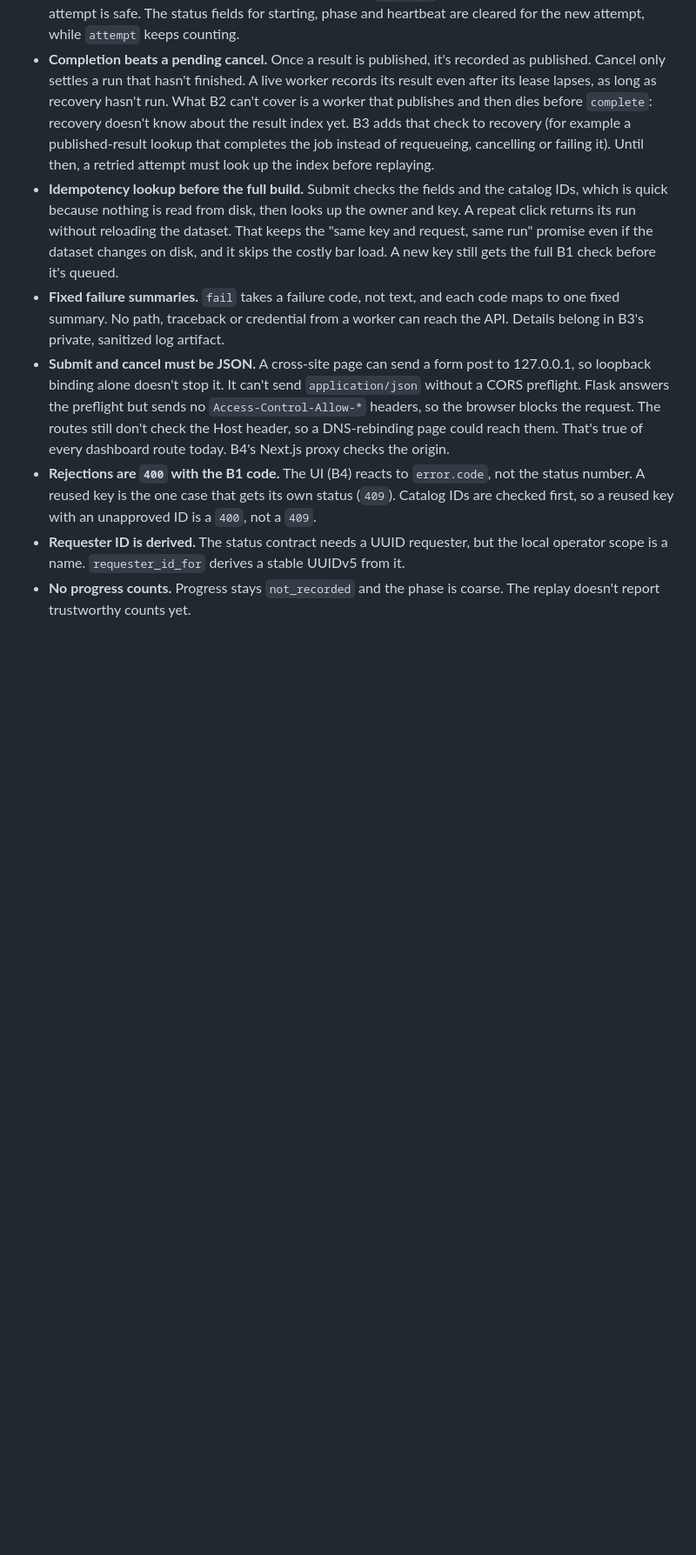
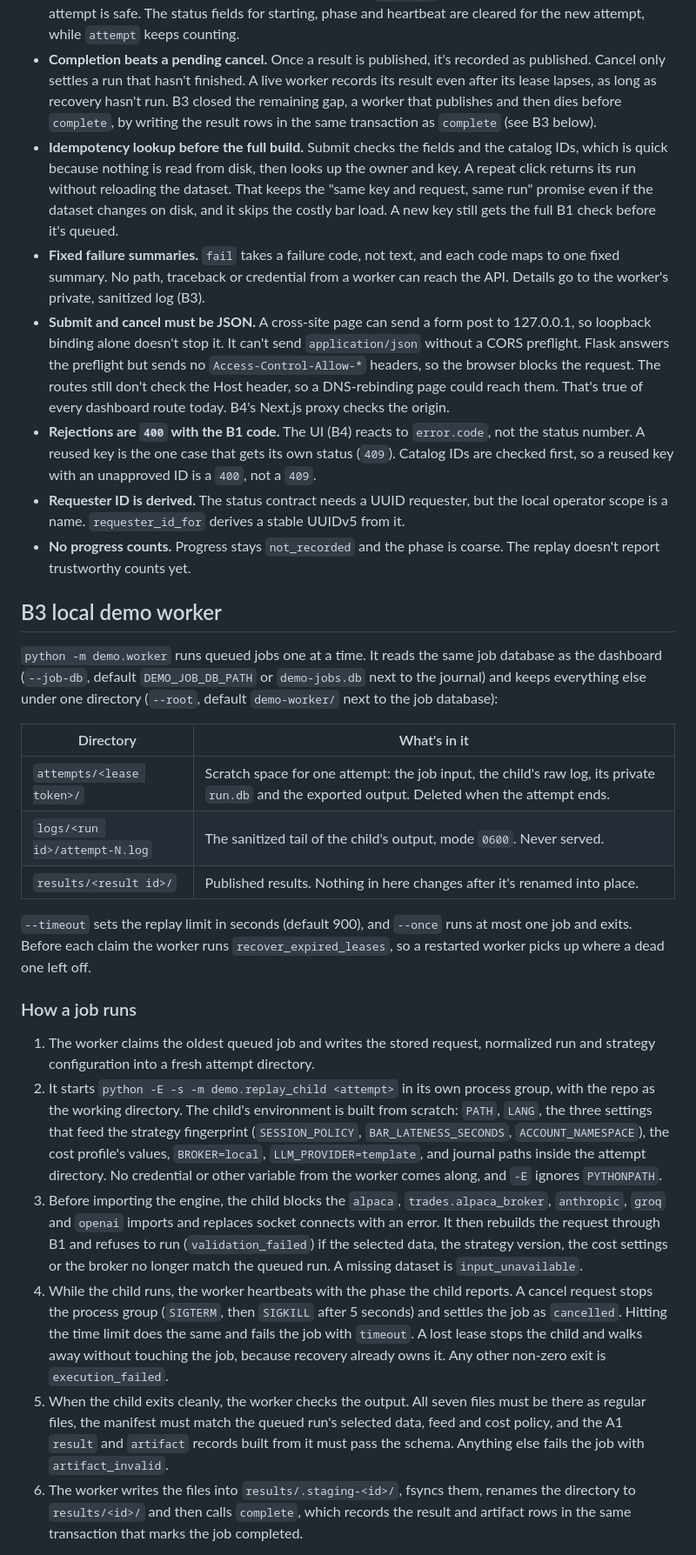
Before and after one commit to skunkpirates42/stock-signal, a Markdown page: docs/engine-demo/README.md, the part around one of its changes. Shown at 87% size. Drawn GitHub-style; blank space fills up the shorter version.

Commit message:
Document the B3 demo worker and its decisions
Co-Authored-By: Claude Opus 5.5 <noreply@anthropic.com>

```diff
--- a/docs/engine-demo/README.md
+++ b/docs/engine-demo/README.md
@@ -159,11 +159,9 @@ multi-host queue.
   and heartbeat are cleared for the new attempt, while `attempt` keeps counting.
 - **Completion beats a pending cancel.** Once a result is published, it's recorded as
   published. Cancel only settles a run that hasn't finished. A live worker records its
-  result even after its lease lapses, as long as recovery hasn't run. What B2 can't
-  cover is a worker that publishes and then dies before `complete`: recovery doesn't
-  know about the result index yet. B3 adds that check to recovery (for example a
-  published-result lookup that completes the job instead of requeueing, cancelling or
-  failing it). Until then, a retried attempt must look up the index before replaying.
+  result even after its lease lapses, as long as recovery hasn't run. B3 closed the
+  remaining gap, a worker that publishes and then dies before `complete`, by writing
+  the result rows in the same transaction as `complete` (see B3 below).
 - **Idempotency lookup before the full build.** Submit checks the fields and the
   catalog IDs, which is quick because nothing is read from disk, then looks up the
   owner and key. A repeat click returns its run without reloading the
@@ -172,7 +170,7 @@ multi-host queue.
   the full B1 check before it's queued.
 - **Fixed failure summaries.** `fail` takes a failure code, not text, and each code
   maps to one fixed summary. No path, traceback or credential from a worker can reach
-  the API. Details belong in B3's private, sanitized log artifact.
+  the API. Details go to the worker's private, sanitized log (B3).
 - **Submit and cancel must be JSON.** A cross-site page can send a form post to
   127.0.0.1, so loopback binding alone doesn't stop it. It can't send
   `application/json` without a CORS preflight. Flask answers the preflight but sends no
@@ -187,3 +185,51 @@ multi-host queue.
   operator scope is a name. `requester_id_for` derives a stable UUIDv5 from it.
 - **No progress counts.** Progress stays `not_recorded` and the phase is coarse. The
   replay doesn't report trustworthy counts yet.
+
+## B3 local demo worker
+
+`python -m demo.worker` runs queued jobs one at a time. It reads the same job database
+as the dashboard (`--job-db`, default `DEMO_JOB_DB_PATH` or `demo-jobs.db` next to the
+journal) and keeps everything else under one directory (`--root`, default
+`demo-worker/` next to the job database):
+
+| Directory | What's in it |
+| --- | --- |
+| `attempts/<lease token>/` | Scratch space for one attempt: the job input, the child's raw log, its private `run.db` and the exported output. Deleted when the attempt ends. |
+| `logs/<run id>/attempt-N.log` | The sanitized tail of the child's output, mode `0600`. Never served. |
+| `results/<result id>/` | Published results. Nothing in here changes after it's renamed into place. |
+
+`--timeout` sets the replay limit in seconds (default 900), and `--once` runs at most
+one job and exits. Before each claim the worker runs `recover_expired_leases`, so a
+restarted worker picks up where a dead one left off.
+
+### How a job runs
+
+1. The worker claims the oldest queued job and writes the stored request, normalized
+   run and strategy configuration into a fresh attempt directory.
+2. It starts `python -E -s -m demo.replay_child <attempt>` in its own process group,
+   with the repo as the working directory. The child's environment is built from
+   scratch: `PATH`, `LANG`, the three settings that feed the strategy fingerprint
+   (`SESSION_POLICY`, `BAR_LATENESS_SECONDS`, `ACCOUNT_NAMESPACE`), the cost profile's
+   values, `BROKER=local`, `LLM_PROVIDER=template`, and journal paths inside the
+   attempt directory. No credential or other variable from the worker comes along,
+   and `-E` ignores `PYTHONPATH`.
+3. Before importing the engine, the child blocks the `alpaca`, `trades.alpaca_broker`,
+   `anthropic`, `groq` and `openai` imports and replaces socket connects with an error.
+   It then rebuilds the request through B1 and refuses to run (`validation_failed`) if
+   the selected data, the strategy version, the cost settings or the broker no longer
+   match the queued run. A missing dataset is `input_unavailable`.
+4. While the child runs, the worker heartbeats with the phase the child reports. A
+   cancel request stops the process group (`SIGTERM`, then `SIGKILL` after 5 seconds)
+   and settles the job as `cancelled`. Hitting the time limit does the same and fails
+   the job with `timeout`. A lost lease stops the child and walks away without
+   touching the job, because recovery already owns it. Any other non-zero exit is
+   `execution_failed`.
+5. When the child exits cleanly, the worker checks the output. All seven files must
+   be there as regular files, the manifest must match the queued run's selected data,
+   feed and cost policy, and the A1 `result` and `artifact` records built from it
+   must pass the schema. Anything else fails the job with `artifact_invalid`.
+6. The worker writes the files into `results/.staging-<id>/`, fsyncs them, renames the
+   directory to `results/<id>/` and then calls `complete`, which records the result
+   and artifact rows in the same transaction that marks the job completed.
+
```
Also changed, not shown: other parts of docs/engine-demo/README.md (+41 -0 lines).
